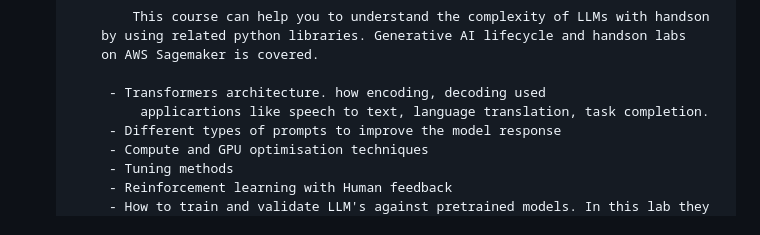
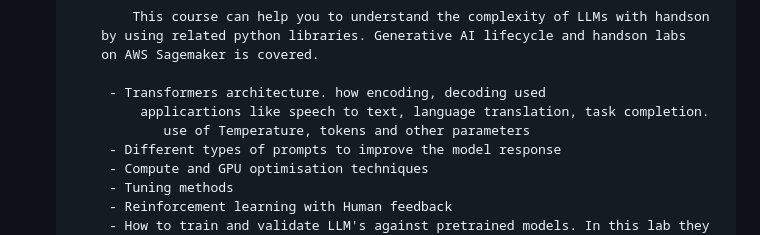
Before and after one commit to naveen675/AI, a Markdown page: README.md, the part around the change. GitHub-like rendering.

```diff
--- a/README.md
+++ b/README.md
@@ -16,6 +16,7 @@
 
             - Transformers architecture. how encoding, decoding used
                 applicartions like speech to text, language translation, task completion.
+                   use of Temperature, tokens and other parameters
             - Different types of prompts to improve the model response
             - Compute and GPU optimisation techniques
             - Tuning methods
```
